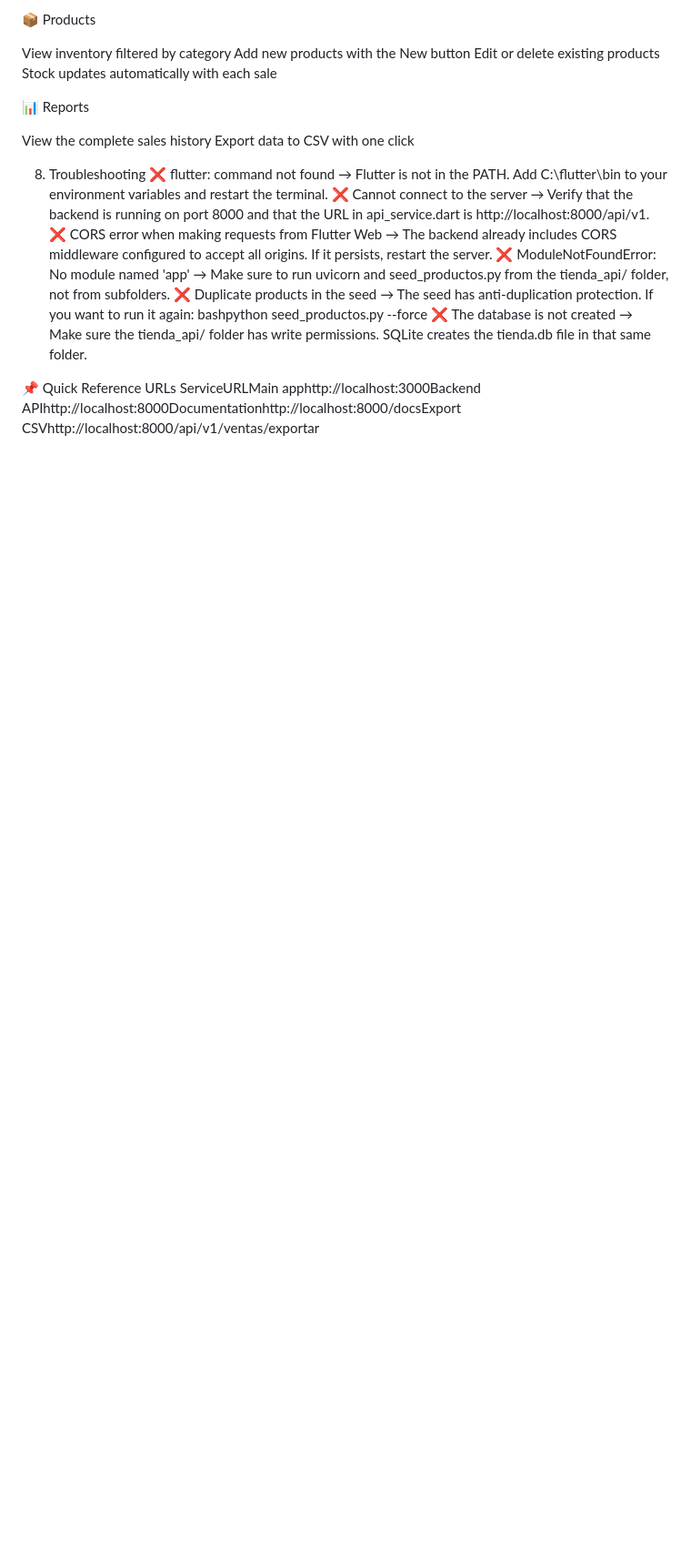
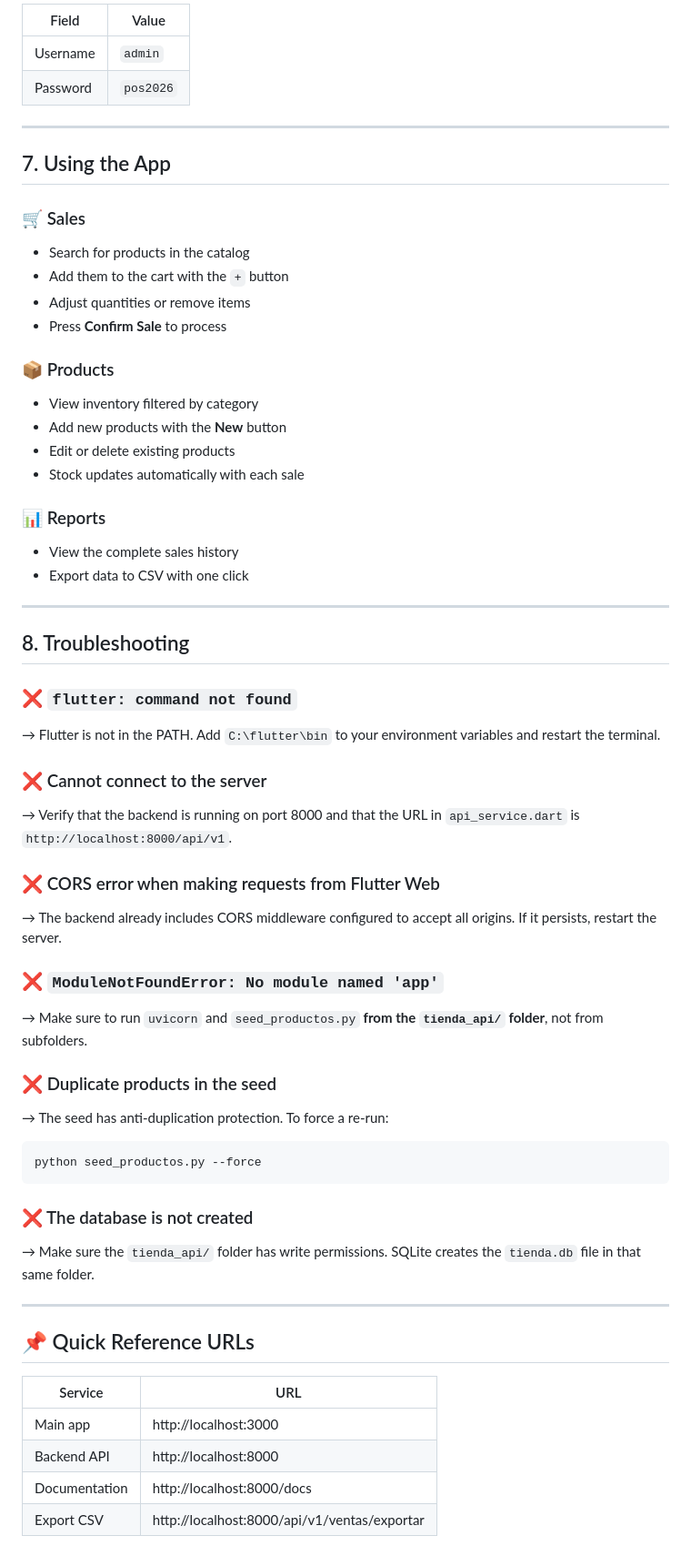
Before and after one commit to alfredoMoralesM/lenguajes_pos, a Markdown page: README.md, the part around one of its changes. Shown at 91% size. Rendered like a GitHub page; blank space fills up the shorter version.

Commit message:
Revise README for improved clarity and structure
Updated README.md to enhance structure and content clarity, added screenshots and detailed instructions for installation and usage.

````diff
--- a/README.md
+++ b/README.md
@@ -129,31 +195,62 @@ Press Confirm Sale to process
 
-📦 Products
+| Field    | Value     |
+|----------|-----------|
+| Username | `admin`   |
+| Password | `pos2026` |
 
-View inventory filtered by category
-Add new products with the New button
-Edit or delete existing products
-Stock updates automatically with each sale
+---
 
-📊 Reports
+## 7. Using the App
 
-View the complete sales history
-Export data to CSV with one click
+### 🛒 Sales
+- Search for products in the catalog
+- Add them to the cart with the `+` button
+- Adjust quantities or remove items
+- Press **Confirm Sale** to process
 
+### 📦 Products
+- View inventory filtered by category
+- Add new products with the **New** button
+- Edit or delete existing products
+- Stock updates automatically with each sale
 
-8. Troubleshooting
-❌ flutter: command not found
-→ Flutter is not in the PATH. Add C:\flutter\bin to your environment variables and restart the terminal.
-❌ Cannot connect to the server
-→ Verify that the backend is running on port 8000 and that the URL in api_service.dart is http://localhost:8000/api/v1.
-❌ CORS error when making requests from Flutter Web
+### 📊 Reports
+- View the complete sales history
+- Export data to CSV with one click
+
+---
+
+## 8. Troubleshooting
+
+### ❌ `flutter: command not found`
+→ Flutter is not in the PATH. Add `C:\flutter\bin` to your environment variables and restart the terminal.
+
+### ❌ Cannot connect to the server
+→ Verify that the backend is running on port 8000 and that the URL in `api_service.dart` is `http://localhost:8000/api/v1`.
+
+### ❌ CORS error when making requests from Flutter Web
 → The backend already includes CORS middleware configured to accept all origins. If it persists, restart the server.
-❌ ModuleNotFoundError: No module named 'app'
-→ Make sure to run uvicorn and seed_productos.py from the tienda_api/ folder, not from subfolders.
-❌ Duplicate products in the seed
-→ The seed has anti-duplication protection. If you want to run it again:
-bashpython seed_productos.py --force
-❌ The database is not created
-→ Make sure the tienda_api/ folder has write permissions. SQLite creates the tienda.db file in that same folder.
 
-📌 Quick Reference URLs
-ServiceURLMain apphttp://localhost:3000Backend APIhttp://localhost:8000Documentationhttp://localhost:8000/docsExport CSVhttp://localhost:8000/api/v1/ventas/exportar
+### ❌ `ModuleNotFoundError: No module named 'app'`
+→ Make sure to run `uvicorn` and `seed_productos.py` **from the `tienda_api/` folder**, not from subfolders.
+
+### ❌ Duplicate products in the seed
+→ The seed has anti-duplication protection. To force a re-run:
+
+```bash
+python seed_productos.py --force
+```
+
+### ❌ The database is not created
+→ Make sure the `tienda_api/` folder has write permissions. SQLite creates the `tienda.db` file in that same folder.
+
+---
+
+## 📌 Quick Reference URLs
+
+| Service       | URL                                           |
+|---------------|-----------------------------------------------|
+| Main app      | http://localhost:3000                         |
+| Backend API   | http://localhost:8000                         |
+| Documentation | http://localhost:8000/docs                    |
+| Export CSV    | http://localhost:8000/api/v1/ventas/exportar  |
````
Also changed, not shown: other parts of README.md (+126 -60 lines).
